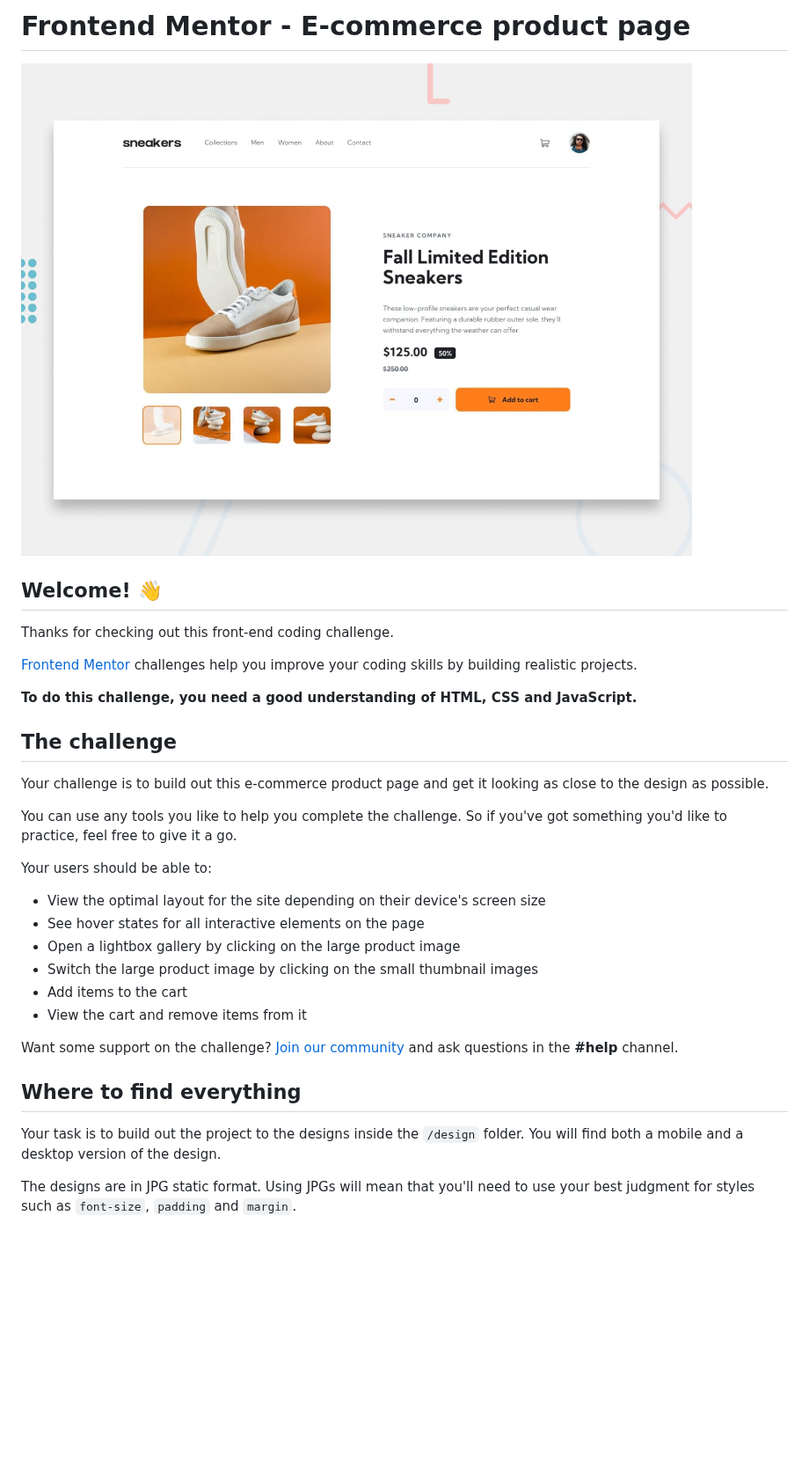
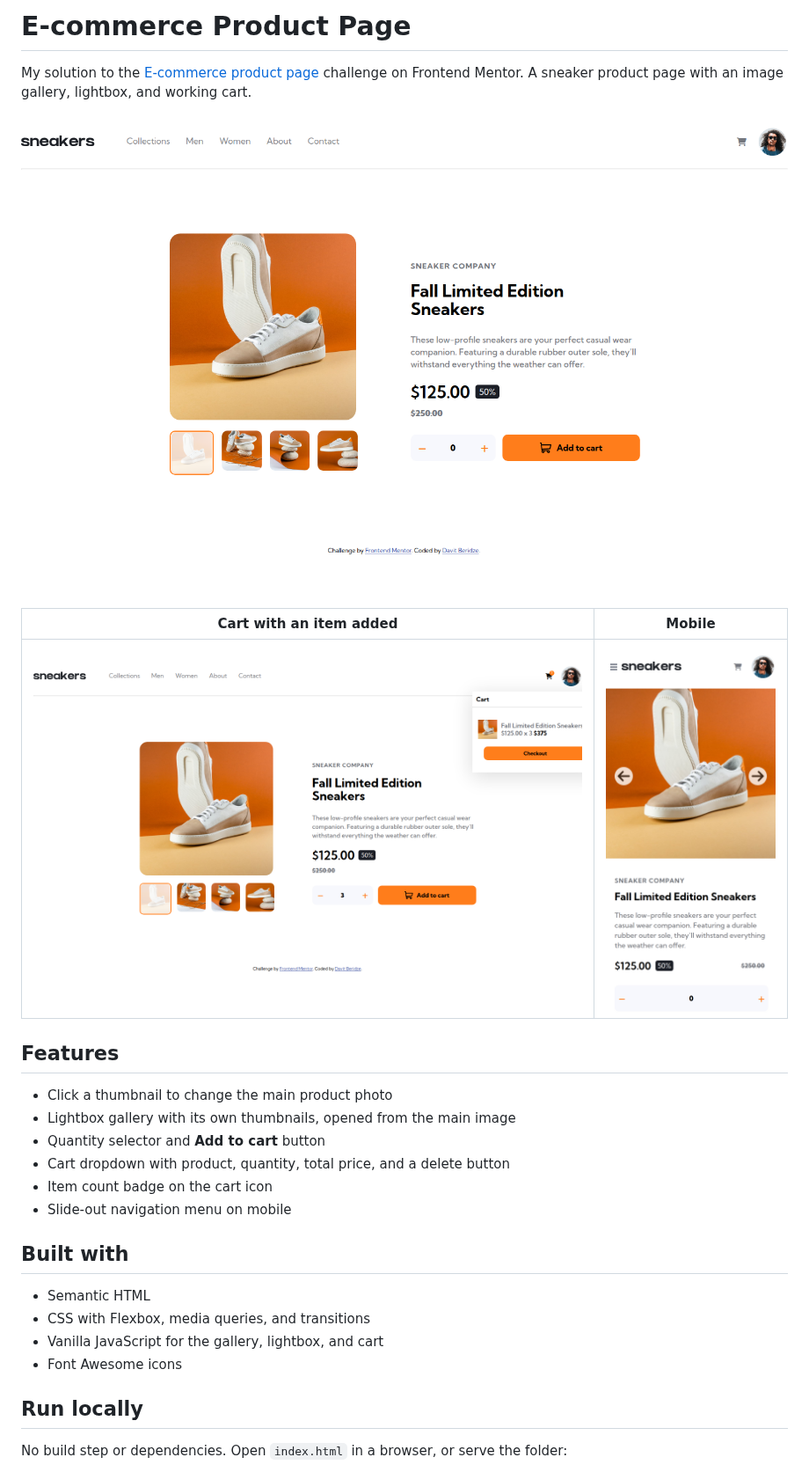
Before and after one commit to Davitxxdavit/ecommerce-product-page-main, a Markdown page: README.md, the part around one of its changes. Shown at 88% size. Rendered like a GitHub page; pictures changed too: docs/screenshots/cart.png (added), docs/screenshots/desktop.png (added), docs/screenshots/mobile.png (added); blank space fills up the shorter version.

```diff
--- a/README.md
+++ b/README.md
@@ -1,35 +1,30 @@
-# Frontend Mentor - E-commerce product page
+# E-commerce Product Page
 
-![Design preview for the E-commerce product page coding challenge](./design/desktop-preview.jpg)
+My solution to the [E-commerce product page](https://www.frontendmentor.io/challenges/ecommerce-product-page-UPsZ9MJp6) challenge on Frontend Mentor. A sneaker product page with an image gallery, lightbox, and working cart.
 
-## Welcome! 👋
+![E-commerce Product Page on desktop](docs/screenshots/desktop.png)
 
-Thanks for checking out this front-end coding challenge.
+| Cart with an item added | Mobile |
+| --- | --- |
+| ![Cart with an item added](docs/screenshots/cart.png) | <img src="docs/screenshots/mobile.png" alt="E-commerce Product Page on a phone-sized screen" width="260"> |
 
-[Frontend Mentor](https://www.frontendmentor.io) challenges help you improve your coding skills by building realistic projects.
+## Features
 
-**To do this challenge, you need a good understanding of HTML, CSS and JavaScript.**
+- Click a thumbnail to change the main product photo
+- Lightbox gallery with its own thumbnails, opened from the main image
+- Quantity selector and **Add to cart** button
+- Cart dropdown with product, quantity, total price, and a delete button
+- Item count badge on the cart icon
+- Slide-out navigation menu on mobile
 
-## The challenge
+## Built with
 
-Your challenge is to build out this e-commerce product page and get it looking as close to the design as possible.
+- Semantic HTML
+- CSS with Flexbox, media queries, and transitions
+- Vanilla JavaScript for the gallery, lightbox, and cart
+- Font Awesome icons
 
-You can use any tools you like to help you complete the challenge. So if you've got something you'd like to practice, feel free to give it a go.
+## Run locally
 
-Your users should be able to:
+No build step or dependencies. Open `index.html` in a browser, or serve the folder:
 
-- View the optimal layout for the site depending on their device's screen size
-- See hover states for all interactive elements on the page
-- Open a lightbox gallery by clicking on the large product image
-- Switch the large product image by clicking on the small thumbnail images
-- Add items to the cart
-- View the cart and remove items from it
-
-Want some support on the challenge? [Join our community](https://www.frontendmentor.io/community) and ask questions in the **#help** channel.
-
-## Where to find everything
-
-Your task is to build out the project to the designs inside the `/design` folder. You will find both a mobile and a desktop version of the design.
-
-The designs are in JPG static format. Using JPGs will mean that you'll need to use your best judgment for styles such as `font-size`, `padding` and `margin`.
-
```
Also changed, not shown: other parts of README.md (+3 -61 lines).
